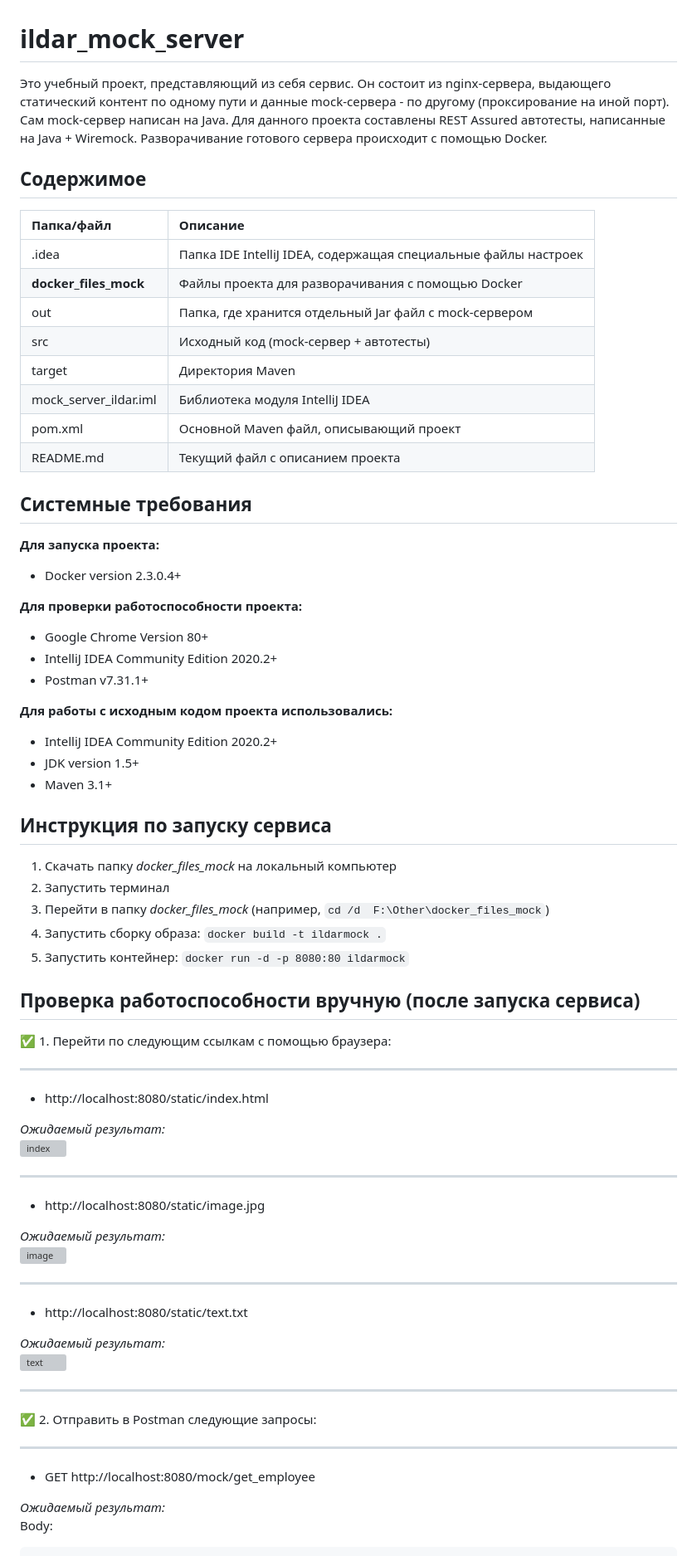
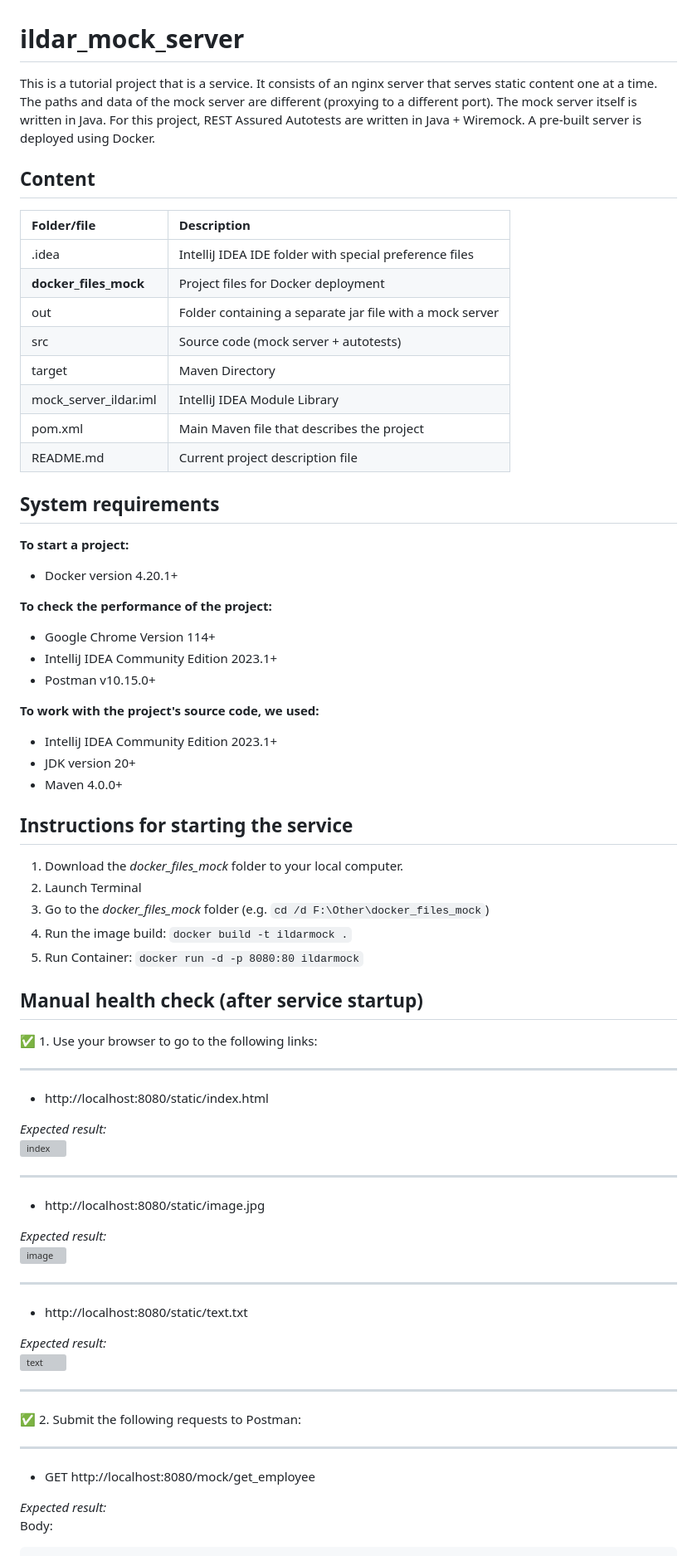
Before and after one commit to AllyamovIldar/ildar_mock_server, a Markdown page: README.md, the part around the change printed below. Shown: that part at 83% size. Drawn GitHub-style; grey boxes are pictures that could not be loaded.

````diff
--- a/README.md
+++ b/README.md
@@ -1,66 +1,63 @@
 # ildar_mock_server
 
-Это учебный проект, представляющий из себя сервис. Он состоит из nginx-сервера, выдающего статический контент по одному
-пути и данные mock-сервера - по другому (проксирование на иной порт). Сам mock-сервер написан на Java. Для данного
-проекта составлены REST Assured автотесты, написанные на Java + Wiremock. Разворачивание готового сервера происходит с
-помощью Docker.
+This is a tutorial project that is a service. It consists of an nginx server that serves static content one at a time. The paths and data of the mock server are different (proxying to a different port). The mock server itself is written in Java. For this project, REST Assured Autotests are written in Java + Wiremock. A pre-built server is deployed using Docker.
 
-## Содержимое
+## Content
 
-| Папка/файл            | Описание                                                       |
+| Folder/file            | Description                                                       |
 |:----------------------|:---------------------------------------------------------------|
-| .idea                 | Папка IDE IntelliJ IDEA, содержащая специальные файлы настроек |
-| **docker_files_mock** | Файлы проекта для разворачивания с помощью Docker              |
-| out                   | Папка, где хранится отдельный Jar файл с mock-сервером         |
-| src                   | Исходный код (mock-сервер + автотесты)                         |
-| target                | Директория Maven                                               |
-| mock_server_ildar.iml | Библиотека модуля IntelliJ IDEA                                |
-| pom.xml               | Основной Maven файл, описывающий проект                        |
-| README.md             | Текущий файл с описанием проекта                               |
+| .idea                 | IntelliJ IDEA IDE folder with special preference files |
+| **docker_files_mock** | Project files for Docker deployment              |
+| out                   | Folder containing a separate jar file with a mock server         |
+| src                   | Source code (mock server + autotests)                         |
+| target                | Maven Directory                                               |
+| mock_server_ildar.iml | IntelliJ IDEA Module Library                                |
+| pom.xml               | Main Maven file that describes the project                        |
+| README.md             | Current project description file                               |
 
-## Системные требования
+## System requirements
 
-**Для запуска проекта:**
+**To start a project:**
 
-- Docker version 2.3.0.4+
+- Docker version 4.20.1+
 
-**Для проверки работоспособности проекта:**
+**To check the performance of the project:**
 
-- Google Chrome Version 80+
-- IntelliJ IDEA Community Edition 2020.2+
-- Postman v7.31.1+
+- Google Chrome Version 114+
+- IntelliJ IDEA Community Edition 2023.1+
+- Postman v10.15.0+
 
-**Для работы с исходным кодом проекта использовались:**
+**To work with the project's source code, we used:**
 
-- IntelliJ IDEA Community Edition 2020.2+
-- JDK version 1.5+
-- Maven 3.1+
+- IntelliJ IDEA Community Edition 2023.1+
+- JDK version 20+
+- Maven 4.0.0+
 
-## Инструкция по запуску сервиса
+## Instructions for starting the service
 
-1. Скачать папку *docker_files_mock* на локальный компьютер
-2. Запустить терминал
-3. Перейти в папку *docker_files_mock* (например, `cd /d  F:\Other\docker_files_mock`)
-4. Запустить сборку образа:
+1. Download the *docker_files_mock* folder to your local computer.
+2. Launch Terminal
+3. Go to the *docker_files_mock* folder (e.g. `cd /d F:\Other\docker_files_mock`)
+4. Run the image build:
    `docker build -t ildarmock .`
-5. Запустить контейнер:
+5. Run Container:
    `docker run -d -p 8080:80 ildarmock`
 
-## Проверка работоспособности вручную (после запуска сервиса)
+## Manual health check (after service startup)
 
-:white_check_mark: 1. Перейти по следующим ссылкам с помощью браузера:
+:white_check_mark: 1. Use your browser to go to the following links:
 ____
 
 - http://localhost:8080/static/index.html
 
-*Ожидаемый результат:*
+*Expected result:*
 ![index](https://i.ibb.co/VNX7nfL/index.png "index")
 
 ____
 
 - http://localhost:8080/static/image.jpg
 
-*Ожидаемый результат:*
+*Expected result:*
 ![image](https://i.ibb.co/Zx596HT/image.png "image")
 
 
@@ -68,19 +65,19 @@ ____
 
 - http://localhost:8080/static/text.txt
 
-*Ожидаемый результат:*
+*Expected result:*
 ![text](https://i.ibb.co/F0JWbxn/text.png "text")
 
 
 ____
 
-:white_check_mark: 2. Отправить в Postman следующие запросы:
+:white_check_mark: 2. Submit the following requests to Postman:
 
 ____
 
 - GET http://localhost:8080/mock/get_employee
 
-*Ожидаемый результат:*
+*Expected result:*
 Body:
 
 ```
````
Also changed, not shown: other parts of README.md (+23 -22 lines).
